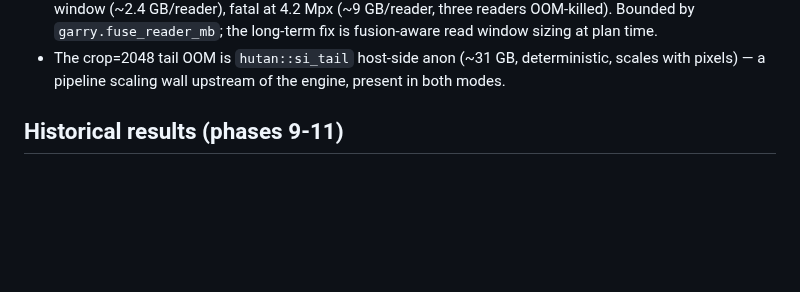
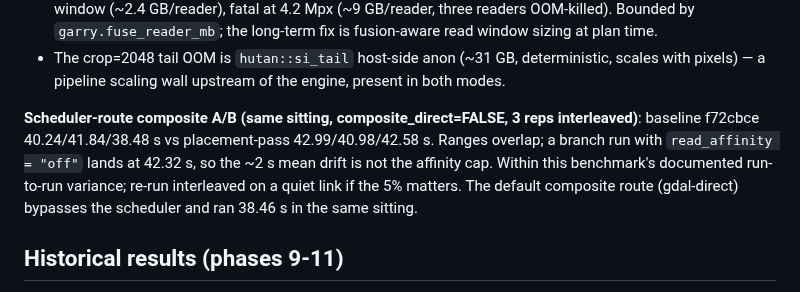
Before and after one commit to belian-earth/garry, a Markdown page: benchmarks/README.md, the part around the change. GitHub-like rendering; blank space fills up the shorter version.

Commit message:
benchmarks: record scheduler-route composite A/B (no attributable regression)

```diff
--- a/benchmarks/README.md
+++ b/benchmarks/README.md
@@ -169,6 +169,15 @@ Findings the sweep forced into the engine:
 - The crop=2048 tail OOM is `hutan::si_tail` host-side anon (~31 GB,
   deterministic, scales with pixels) — a pipeline scaling wall
   upstream of the engine, present in both modes.
+
+**Scheduler-route composite A/B (same sitting, composite_direct=FALSE,
+3 reps interleaved)**: baseline f72cbce 40.24/41.84/38.48 s vs
+placement-pass 42.99/40.98/42.58 s. Ranges overlap; a branch run with
+`read_affinity = "off"` lands at 42.32 s, so the ~2 s mean drift is
+not the affinity cap. Within this benchmark's documented run-to-run
+variance; re-run interleaved on a quiet link if the 5% matters. The
+default composite route (gdal-direct) bypasses the scheduler and ran
+38.46 s in the same sitting.
 
 ## Historical results (phases 9-11)
 
```
